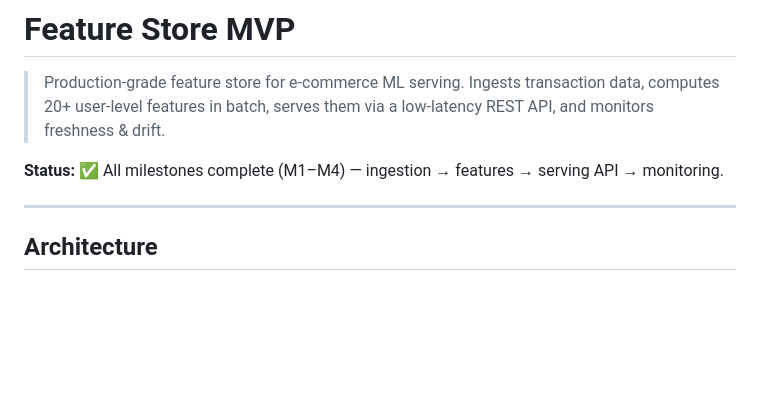
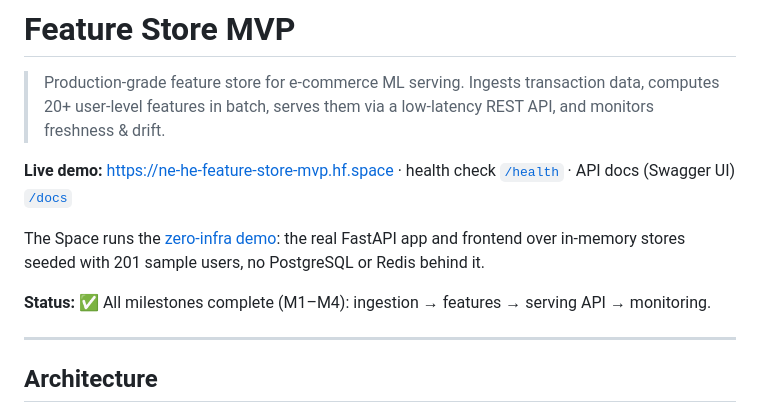
Before and after one commit to ne-he/Feature_shopz, a Markdown page: README.md, the part around one of its changes. GitHub-like rendering; blank space fills up the shorter version.

```diff
--- a/README.md
+++ b/README.md
@@ -15,7 +15,14 @@ short_description: Low-latency e-commerce ML feature store — live demo
 > Ingests transaction data, computes 20+ user-level features in batch,
 > serves them via a low-latency REST API, and monitors freshness & drift.
 
-**Status:** ✅ All milestones complete (M1–M4) — ingestion → features → serving API → monitoring.
+**Live demo:** <https://ne-he-feature-store-mvp.hf.space>
+· health check [`/health`](https://ne-he-feature-store-mvp.hf.space/health)
+· API docs (Swagger UI) [`/docs`](https://ne-he-feature-store-mvp.hf.space/docs)
+
+The Space runs the [zero-infra demo](#zero-infra-demo-no-docker): the real FastAPI app and
+frontend over in-memory stores seeded with 201 sample users, no PostgreSQL or Redis behind it.
+
+**Status:** ✅ All milestones complete (M1–M4): ingestion → features → serving API → monitoring.
 
 ---
 
```
Also changed, not shown: other parts of README.md (+11 -11 lines).
